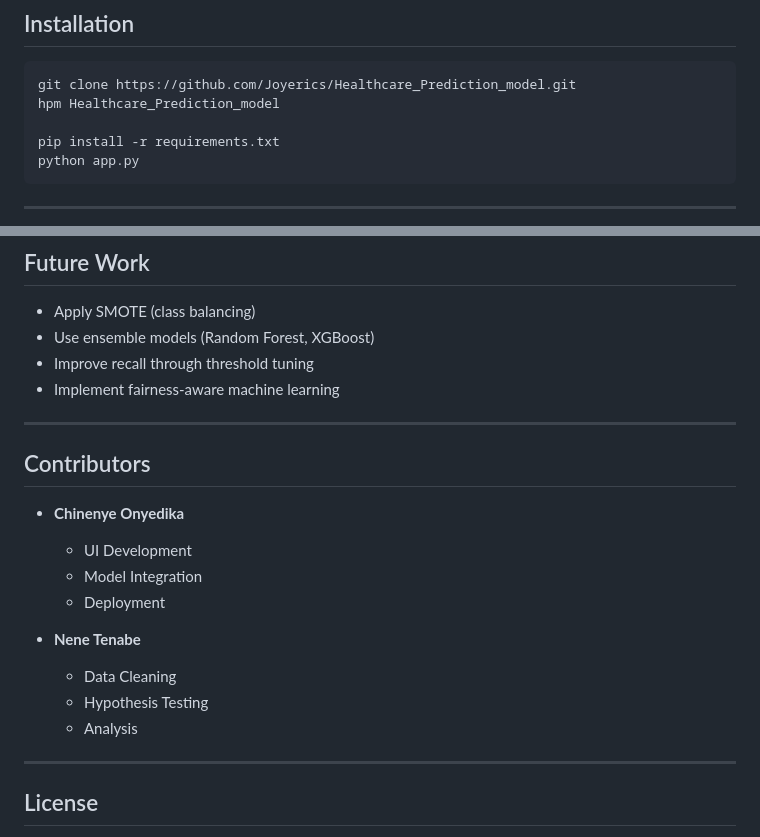
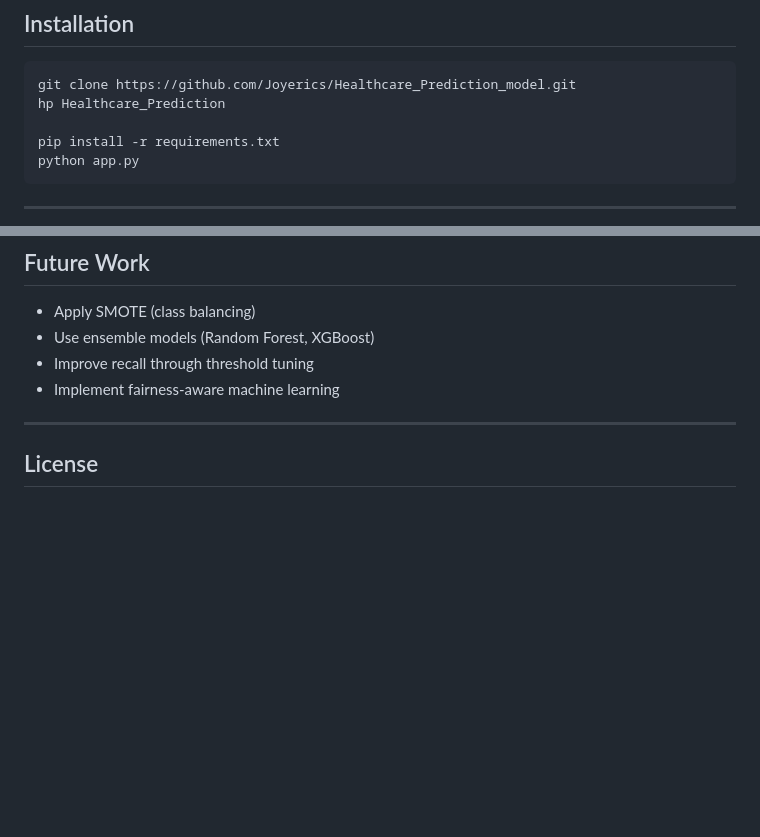
Before and after one commit to Joyerics/Healthcare_Prediction_model, a Markdown page: README.md, 2 parts joined by grey strips. Drawn GitHub-style; blank space fills up the shorter version.

Commit message:
Revise README
Updated README.md to reflect project details and structure.

````diff
--- a/README.md
+++ b/README.md
@@ -150,7 +150,7 @@ The project includes a **fully deployed healthcare-style web application**.
 
 ```bash
 git clone https://github.com/Joyerics/Healthcare_Prediction_model.git
-hpm Healthcare_Prediction_model
+hp Healthcare_Prediction
 
 pip install -r requirements.txt
 python app.py
@@ -182,21 +182,6 @@ python app.py
 * Improve recall through threshold tuning
 * Implement fairness-aware machine learning
 
----
-
-## Contributors
-
-* **Chinenye Onyedika**
-
-  * UI Development
-  * Model Integration
-  * Deployment
-
-* **Nene Tenabe**
-
-  * Data Cleaning
-  * Hypothesis Testing
-  * Analysis
 
 ---
 
````
